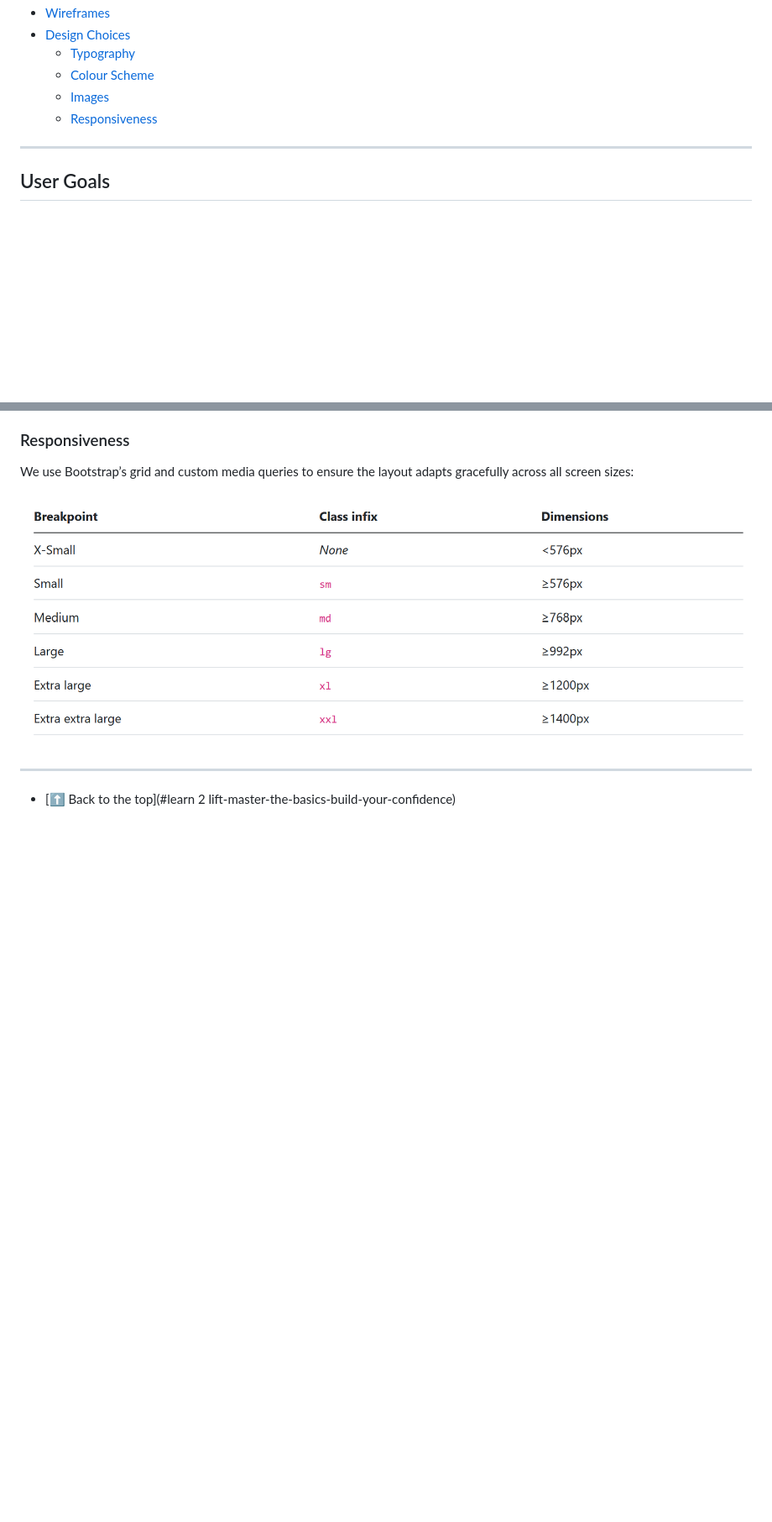
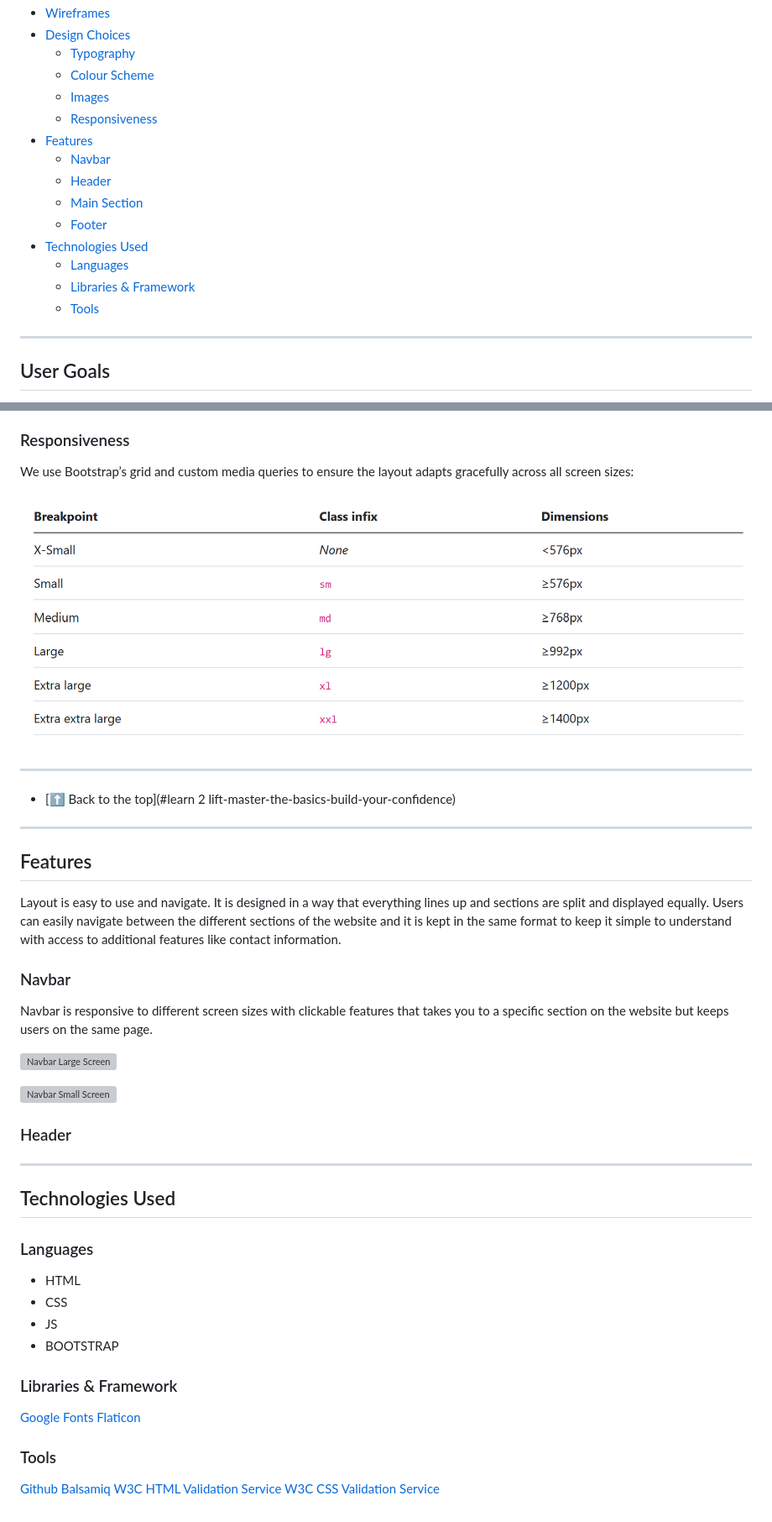
Before and after one commit to Bosfit/learn2lift, a Markdown page: README.md, 2 parts joined by grey strips. Shown at 84% size. Rendered like a GitHub page; blank space fills up the shorter version; grey boxes are pictures that could not be loaded.

```diff
--- a/README.md
+++ b/README.md
@@ -20,6 +20,15 @@ No experience or fancy gear required, just bring yourself and a willingness to l
   - [Colour Scheme](#colour-scheme)
   - [Images](#images)
   - [Responsiveness](#responsiveness)
+- [Features](#features)
+  - [Navbar](#navbar)
+  - [Header](#header)
+  - [Main Section](#main-section)
+  - [Footer](#footer)
+- [Technologies Used](#technologies-used)
+  - [Languages](#languages)
+  - [Libraries & Framework](#libraries-framework)
+  - [Tools](#tools)
 
 ---
 
@@ -97,3 +106,45 @@ We use Bootstrap’s grid and custom media queries to ensure the layout adapts g
 ---
 
 - [⬆️ Back to the top](#learn 2 lift-master-the-basics-build-your-confidence)
+
+---
+
+## Features
+
+Layout is easy to use and navigate. It is designed in a way that everything lines up and sections are split and displayed equally. Users can easily navigate between the different sections of the website and it is kept in the same format to keep it simple to understand with access to additional features like contact information.
+
+### Navbar
+
+Navbar is responsive to different screen sizes with clickable features that takes you to a specific section on the website but keeps users on the same page.
+
+![Navbar Large Screen](README-docs/navbar.png)
+
+![Navbar Small Screen](README-docs/navbar_2.png)
+
+### Header
+
+
+
+---
+
+
+## Technologies Used
+
+### Languages
+
+- HTML
+- CSS
+- JS
+- BOOTSTRAP
+
+### Libraries & Framework
+
+[Google Fonts](https://fonts.google.com/)
+[Flaticon](https://www.flaticon.com/free-icons)
+
+### Tools
+
+[Github](https://github.com/)
+[Balsamiq](https://balsamiq.com/)
+[W3C HTML Validation Service](https://validator.w3.org/)
+[W3C CSS Validation Service](https://jigsaw.w3.org/css-validator/)
```
